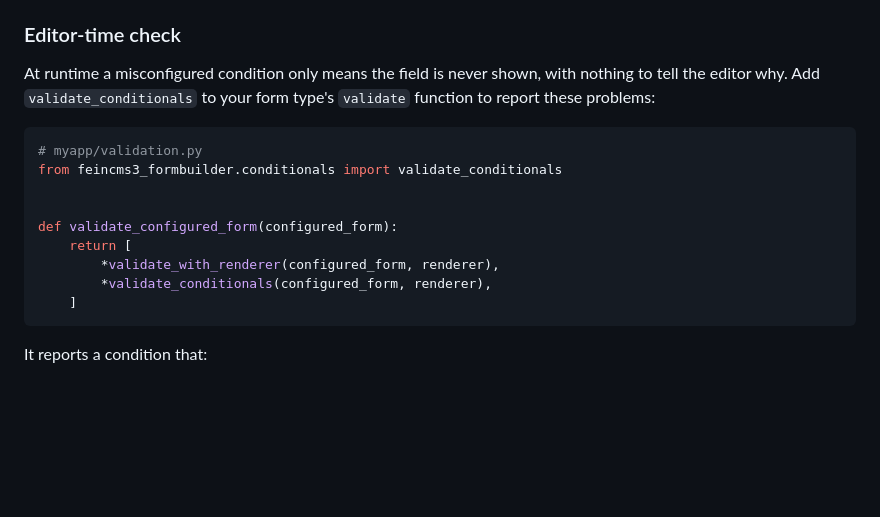
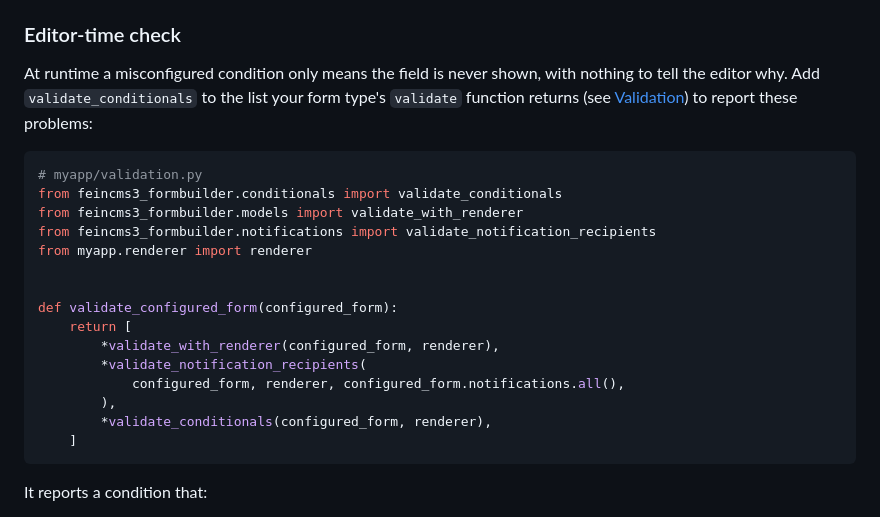
Before and after one commit to fabiangermann/feincms3-formbuilder, a Markdown page: README.md, the part around the change. Rendered like a GitHub page; blank space fills up the shorter version.

Commit message:
docs: show validate_conditionals in the full validate function
The README snippet includes the imports and keeps
validate_notification_recipients, so projects add the call instead of
replacing their validate function.

Co-Authored-By: Claude Opus 5.5 (1M context) <noreply@anthropic.com>

````diff
--- a/README.md
+++ b/README.md
@@ -537,17 +537,24 @@ controlling field changes:
 ### Editor-time check
 
 At runtime a misconfigured condition only means the field is never shown, with
-nothing to tell the editor why. Add `validate_conditionals` to your form type's
-`validate` function to report these problems:
+nothing to tell the editor why. Add `validate_conditionals` to the list your
+form type's `validate` function returns (see [Validation](#validation)) to
+report these problems:
 
 ```python
 # myapp/validation.py
 from feincms3_formbuilder.conditionals import validate_conditionals
+from feincms3_formbuilder.models import validate_with_renderer
+from feincms3_formbuilder.notifications import validate_notification_recipients
+from myapp.renderer import renderer
 
 
 def validate_configured_form(configured_form):
     return [
         *validate_with_renderer(configured_form, renderer),
+        *validate_notification_recipients(
+            configured_form, renderer, configured_form.notifications.all(),
+        ),
         *validate_conditionals(configured_form, renderer),
     ]
 ```
````
